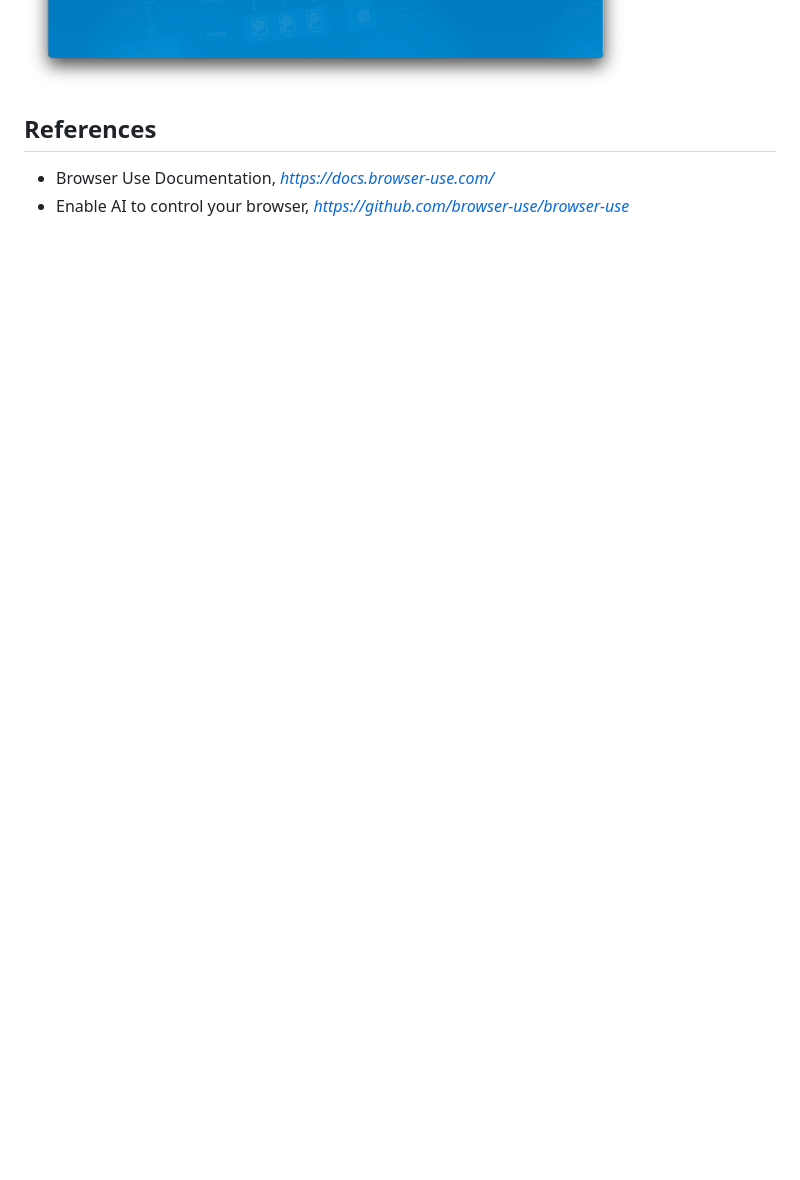
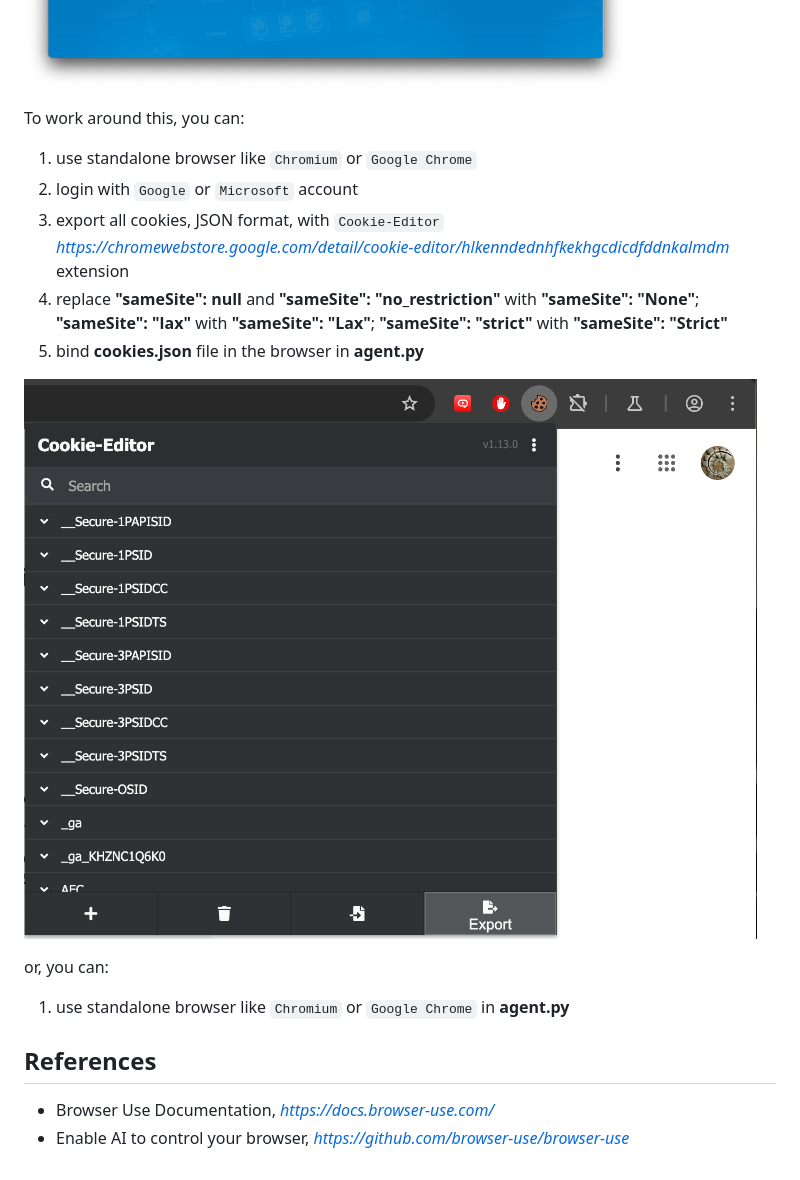
Before and after one commit to TerrenceMiao/LLM, a Markdown page: browser-use/README.md, the part around the change. Drawn GitHub-style; pictures changed too: browser-use/Browser Use - Cookie-Editor.png (added); blank space fills up the shorter version.

Commit message:
Update Browser Use example with work around solution using local browser and cookies

```diff
--- a/browser-use/README.md
+++ b/browser-use/README.md
@@ -51,6 +51,20 @@ $ python agent.py
 
 ![Browser Use - Cross Origin Error](Browser%20Use%20-%20Cross%20Origin%20Error.png)
 
+To work around this, you can:
+
+1. use standalone browser like `Chromium` or `Google Chrome`
+2. login with `Google` or `Microsoft` account
+3. export all cookies, JSON format, with `Cookie-Editor` _https://chromewebstore.google.com/detail/cookie-editor/hlkenndednhfkekhgcdicdfddnkalmdm_ extension
+4. replace **"sameSite": null** and **"sameSite": "no_restriction"** with **"sameSite": "None"**; **"sameSite": "lax"** with **"sameSite": "Lax"**; **"sameSite": "strict"** with **"sameSite": "Strict"**
+5. bind **cookies.json** file in the browser in **agent.py**
+
+![Browser Use - Cookie-Editor](Browser%20Use%20-%20Cookie-Editor.png)
+
+or, you can:
+
+1. use standalone browser like `Chromium` or `Google Chrome` in **agent.py**
+
 
 References
 ----------
```
Also changed, not shown: 4 other files.
